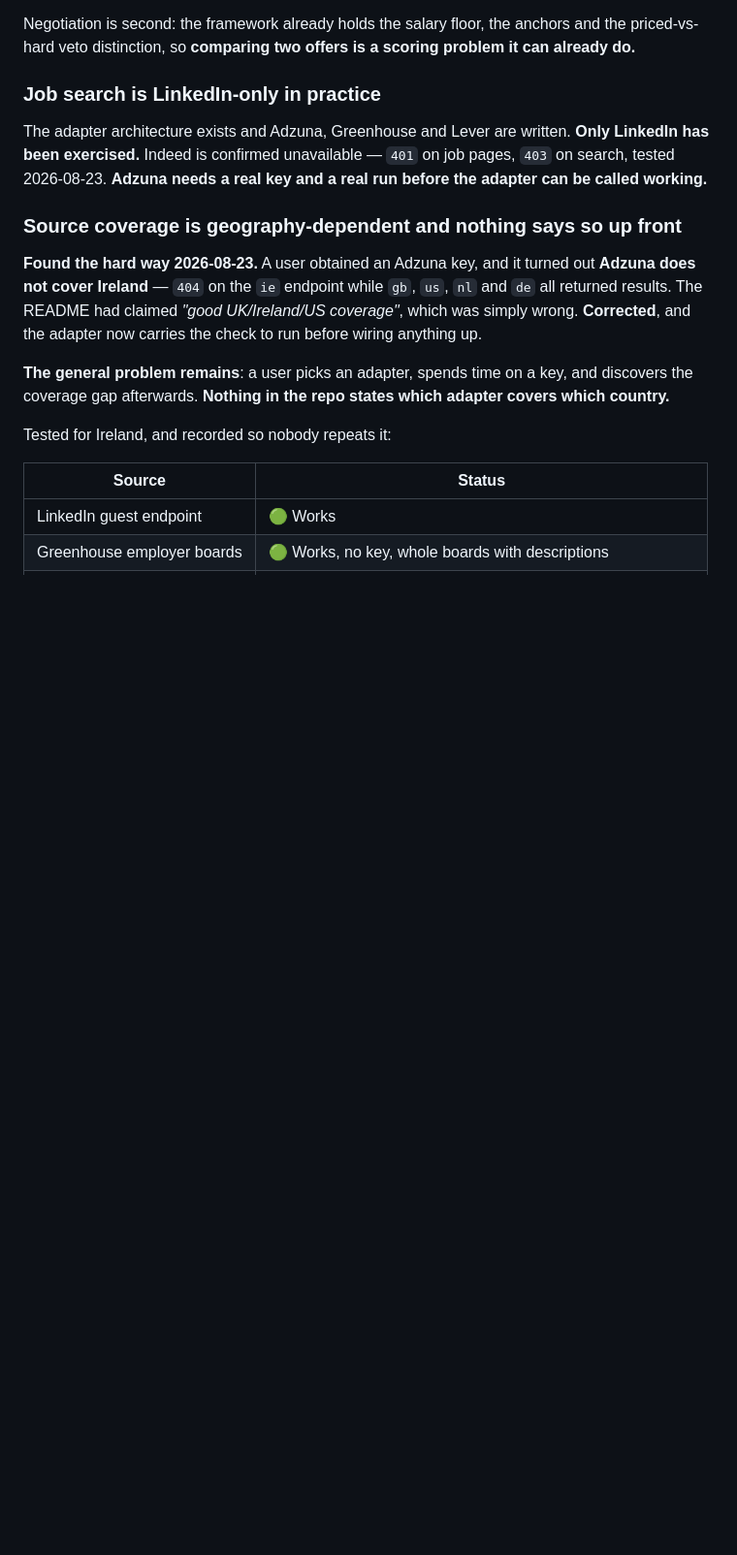
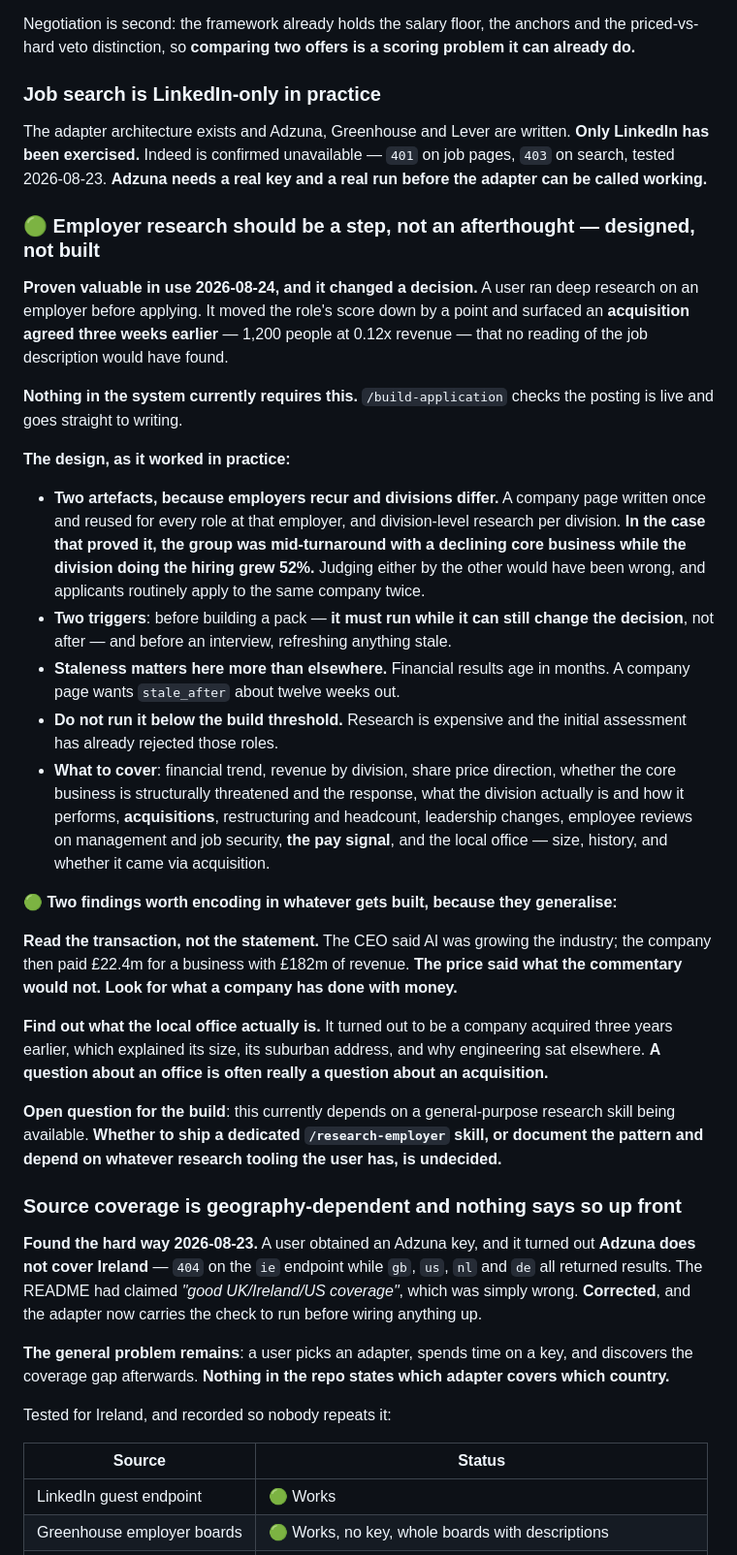
Before and after one commit to sachajackson/career-wiki, a Markdown page: BACKLOG.md, the part around the change. Shown at 97% size. GitHub-like rendering; blank space fills up the shorter version.

Commit message:
Employer research becomes a step before building, not an afterthought
Proven in use and it changed a decision: research on an employer moved a
role's score down and surfaced an acquisition agreed three weeks earlier --
1,200 people at 0.12x revenue -- that no reading of the job description would
have found. Nothing in the system required it; build-application checked the
posting was live and went straight to writing.

Two artefacts, because employers recur and divisions differ. A company page
written once and reused, division findings per division. In the case that
proved it, the group was mid-turnaround with a declining core while the
division hiring grew 52% -- judging either by the other would have been wrong.

It must run while it can still change the decision, so it sits before the route
decision and before any writing, and it is skipped below the build threshold
because research is expensive.

Two generalisable habits encoded: read the transaction rather than the
statement, since what a company does with money is more reliable than what its
CEO says about the market; and find out what the local office actually is,
because a question about an office is often a question about an acquisition.

```diff
--- a/BACKLOG.md
+++ b/BACKLOG.md
@@ -72,6 +72,48 @@ veto distinction, so **comparing two offers is a scoring problem it can already
 The adapter architecture exists and Adzuna, Greenhouse and Lever are written. **Only LinkedIn has been
 exercised.** Indeed is confirmed unavailable — `401` on job pages, `403` on search, tested 2026-08-23.
 **Adzuna needs a real key and a real run before the adapter can be called working.**
+
+### 🟢 Employer research should be a step, not an afterthought — designed, not built
+
+**Proven valuable in use 2026-08-24, and it changed a decision.** A user ran deep research on an employer
+before applying. It moved the role's score down by a point and surfaced an **acquisition agreed three
+weeks earlier** — 1,200 people at 0.12x revenue — that no reading of the job description would have found.
+
+**Nothing in the system currently requires this.** `/build-application` checks the posting is live and
+goes straight to writing.
+
+**The design, as it worked in practice:**
+
+- **Two artefacts, because employers recur and divisions differ.** A company page written once and reused
+  for every role at that employer, and division-level research per division. **In the case that proved it,
+  the group was mid-turnaround with a declining core business while the division doing the hiring grew
+  52%.** Judging either by the other would have been wrong, and applicants routinely apply to the same
+  company twice.
+- **Two triggers**: before building a pack — **it must run while it can still change the decision**, not
+  after — and before an interview, refreshing anything stale.
+- **Staleness matters here more than elsewhere.** Financial results age in months. A company page wants
+  `stale_after` about twelve weeks out.
+- **Do not run it below the build threshold.** Research is expensive and the initial assessment has
+  already rejected those roles.
+- **What to cover**: financial trend, revenue by division, share price direction, whether the core
+  business is structurally threatened and the response, what the division actually is and how it performs,
+  **acquisitions**, restructuring and headcount, leadership changes, employee reviews on management and
+  job security, **the pay signal**, and the local office — size, history, and whether it came via
+  acquisition.
+
+🟢 **Two findings worth encoding in whatever gets built, because they generalise:**
+
+**Read the transaction, not the statement.** The CEO said AI was growing the industry; the company then
+paid £22.4m for a business with £182m of revenue. **The price said what the commentary would not. Look for
+what a company has done with money.**
+
+**Find out what the local office actually is.** It turned out to be a company acquired three years
+earlier, which explained its size, its suburban address, and why engineering sat elsewhere. **A question
+about an office is often really a question about an acquisition.**
+
+**Open question for the build**: this currently depends on a general-purpose research skill being
+available. **Whether to ship a dedicated `/research-employer` skill, or document the pattern and depend on
+whatever research tooling the user has, is undecided.**
 
 ### Source coverage is geography-dependent and nothing says so up front
 
```
Also changed, not shown: 1 other file.
